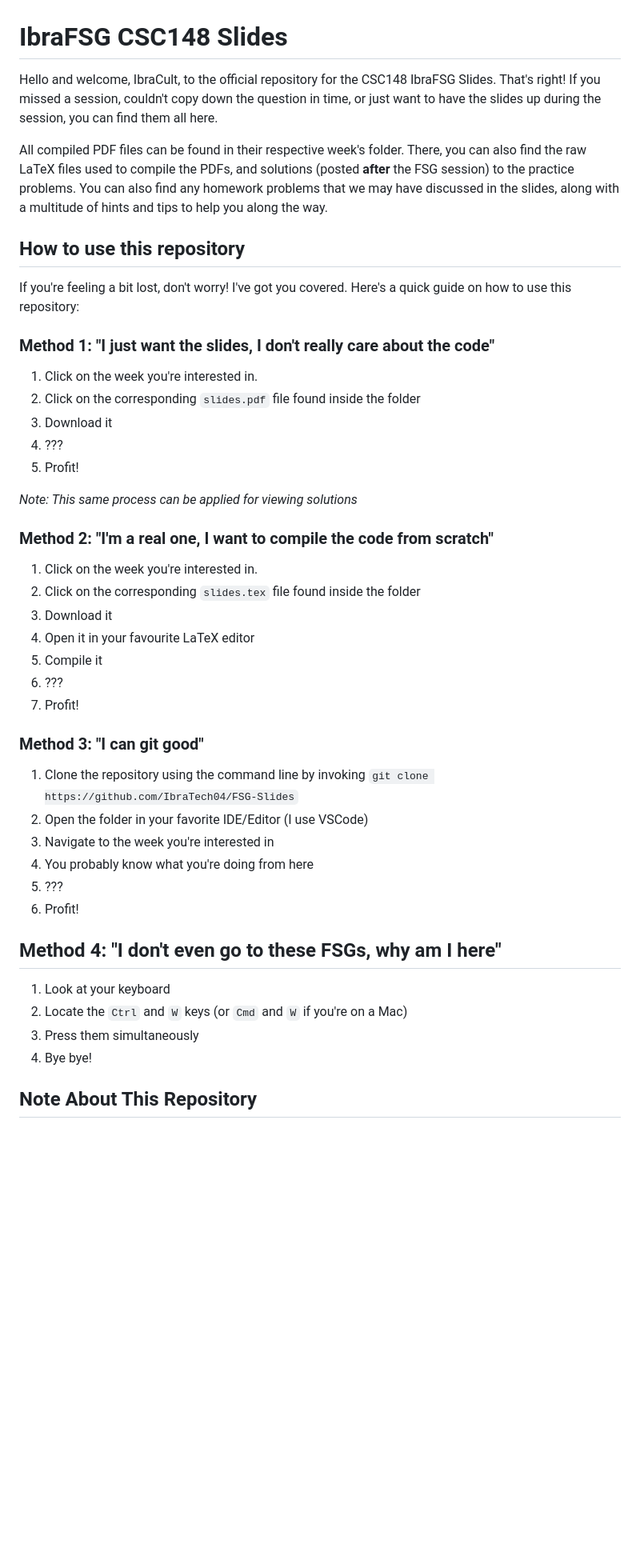
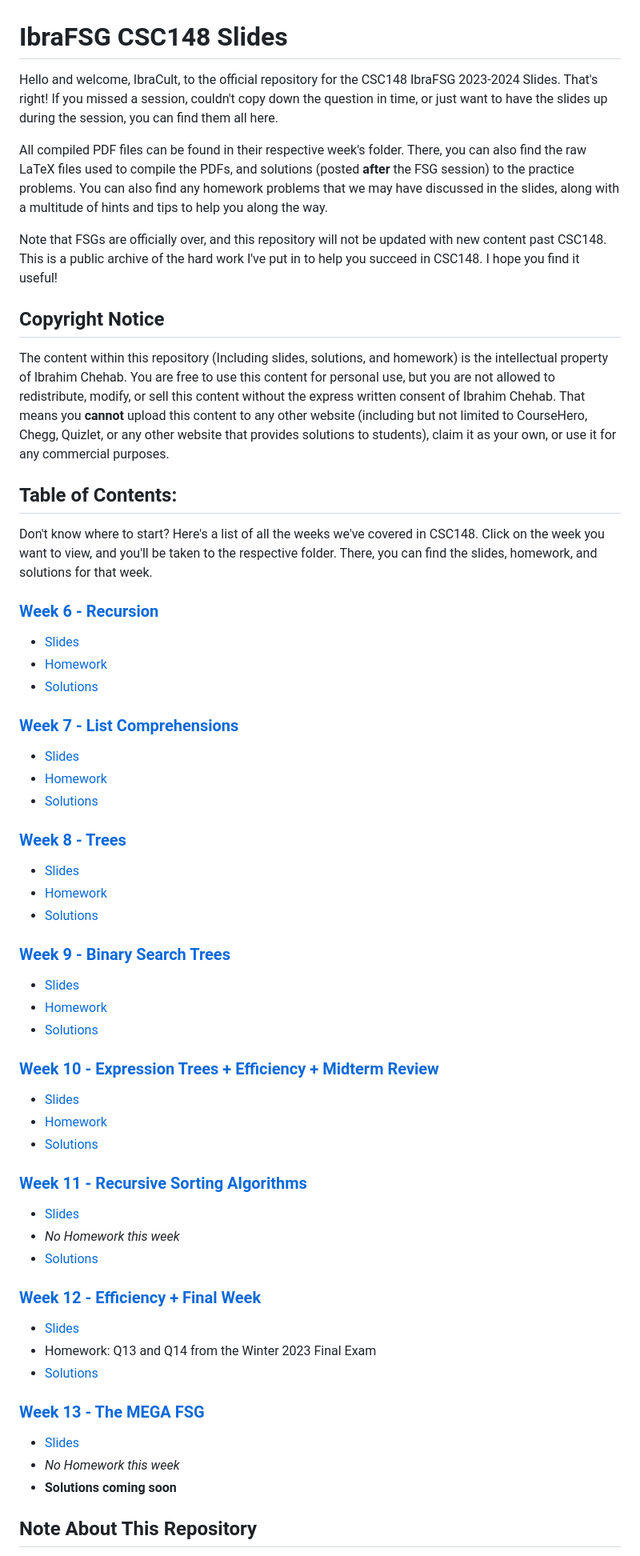
Before and after one commit to IbraTech04/CSC148-FSG-Slides-2024, a Markdown page: README.md, the part around the change. Shown: that part at 80% size. GitHub-like rendering; blank space fills up the shorter version.

Commit message:
Overhauled README.md

```diff
--- a/README.md
+++ b/README.md
@@ -1,42 +1,55 @@
 # IbraFSG CSC148 Slides
-Hello and welcome, IbraCult, to the official repository for the CSC148 IbraFSG Slides. That's right! If you missed a session, couldn't copy down the question in time, or just want to have the slides up during the session, you can find them all here.
+Hello and welcome, IbraCult, to the official repository for the CSC148 IbraFSG 2023-2024 Slides. That's right! If you missed a session, couldn't copy down the question in time, or just want to have the slides up during the session, you can find them all here.
 
 All compiled PDF files can be found in their respective week's folder. There, you can also find the raw LaTeX files used to compile the PDFs, and solutions (posted **after** the FSG session) to the practice problems. You can also find any homework problems that we may have discussed in the slides, along with a multitude of hints and tips to help you along the way.
 
-## How to use this repository
-If you're feeling a bit lost, don't worry! I've got you covered. Here's a quick guide on how to use this repository:
+Note that FSGs are officially over, and this repository will not be updated with new content past CSC148. This is a public archive of the hard work I've put in to help you succeed in CSC148. I hope you find it useful!
 
-### Method 1: "I just want the slides, I don't really care about the code"
-1. Click on the week you're interested in.
-2. Click on the corresponding `slides.pdf` file found inside the folder
-3. Download it
-4. ???
-5. Profit!
+## Copyright Notice
+The content within this repository (Including slides, solutions, and homework) is the intellectual property of Ibrahim Chehab. You are free to use this content for personal use, but you are not allowed to redistribute, modify, or sell this content without the express written consent of Ibrahim Chehab. That means you **cannot** upload this content to any other website (including but not limited to CourseHero, Chegg, Quizlet, or any other website that provides solutions to students), claim it as your own, or use it for any commercial purposes.
 
-*Note: This same process can be applied for viewing solutions*
+## Table of Contents:
+Don't know where to start? Here's a list of all the weeks we've covered in CSC148. Click on the week you want to view, and you'll be taken to the respective folder. There, you can find the slides, homework, and solutions for that week.
+### [Week 6 - Recursion](/Week%206%20-%20Recursion)
+- [Slides](/Week%206%20-%20Recursion/slides.pdf)
+- [Homework](/Week%206%20-%20Recursion/homework.md)
+- [Solutions](/Week%206%20-%20Recursion/solutions.py)
 
-### Method 2: "I'm a real one, I want to compile the code from scratch"
-1. Click on the week you're interested in.
-2. Click on the corresponding `slides.tex` file found inside the folder
-3. Download it
-4. Open it in your favourite LaTeX editor
-5. Compile it
-6. ???
-7. Profit!
+### [Week 7 - List Comprehensions](/Week%207%20-%20List%20Comprehensions)
+- [Slides](/Week%207%20-%20List%20Comprehensions/slides.pdf)
+- [Homework](/Week%207%20-%20List%20Comprehensions/homework.md)
+- [Solutions](/Week%207%20-%20List%20Comprehensions/solutions.py)
 
-### Method 3: "I can git good"
-1. Clone the repository using the command line by invoking `git clone https://github.com/IbraTech04/FSG-Slides`
-2. Open the folder in your favorite IDE/Editor (I use VSCode)
-3. Navigate to the week you're interested in
-4. You probably know what you're doing from here
-5. ???
-6. Profit!
+### [Week 8 - Trees](/Week%208%20-%20Trees)
+- [Slides](/Week%208%20-%20Trees/slides.pdf)
+- [Homework](/Week%208%20-%20Trees/homework.md)
+- [Solutions](/Week%208%20-%20Trees/solutions.md)
 
-## Method 4: "I don't even go to these FSGs, why am I here"
-1. Look at your keyboard
-2. Locate the `Ctrl` and `W` keys (or `Cmd` and `W` if you're on a Mac)
-3. Press them simultaneously
-4. Bye bye!
+### [Week 9 - Binary Search Trees](/Week%209%20-%20Binary%20Search%20Trees)
+- [Slides](/Week%209%20-%20Binary%20Search%20Trees/slides.pdf)
+- [Homework](/Week%209%20-%20Binary%20Search%20Trees/homework.md)
+- [Solutions](/Week%9%20-%20Binary%20Search%20Trees/Solutions/solutions.pdf)
+
+### [Week 10 - Expression Trees + Efficiency + Midterm Review](/Week%2010%20-%20Expression%20Trees%20+%20Efficiency%20+%20Midterm%20Review)
+- [Slides](/Week%2010%20-%20Expression%20Trees%20+%20Efficiency%20+%20Midterm%20Review/slides.pdf)
+- [Homework](/Week%2010%20-%20Expression%20Trees%20+%20Efficiency%20+%20Midterm%20Review/Homework/readme.md)
+- [Solutions](/Week%2010%20-%20Expression%20Trees%20+%20Efficiency%20+%20Midterm%20Review/Solutions)
+
+### [Week 11 - Recursive Sorting Algorithms](/Week%2011%20-%20Recursive%20Sorting%20Algorithms)
+- [Slides](/Week%2011%20-%20Recursive%20Sorting%20Algorithms/slides.pdf)
+- *No Homework this week*
+- [Solutions](/Week%2011%20-%20Recursive%20Sorting%20Algorithms/Solutions/solutions.pdf)
+
+### [Week 12 - Efficiency + Final Week](/Week%2012%20-%20Efficiency%20+%20Final%20Week)
+- [Slides](/Week%2012%20-%20Efficiency%20+%20Final%20Week/slides.pdf)
+- Homework: Q13 and Q14 from the Winter 2023 Final Exam
+- [Solutions](/Week%2012%20-%20Efficiency%20+%20Final%20Week/Solutions/solutions.pdf)
+
+### [Week 13 - The MEGA FSG](/Week%2013%20-%20The%20MEGA%20FSG)
+- [Slides](/Week%2013%20-%20The%20MEGA%20FSG/slides.pdf)
+- *No Homework this week*
+- **Solutions coming soon**
+
 
 ## Note About This Repository
 This repository is provided as a resource to help you succeed in CSC148. It is not a replacement for attending the FSG sessions, nor is it a replacement for the course material, and it is **certainly** not a replacement for attending lectures and labs. It is meant to be used as a reference, and not a replacement for the problem solving process. You are encouraged to attend office hours and ask questions during lectures if there are any parts of the solution that you do not understand. All content posted here is **not** endorsed by the CSC148H5 Teaching Staff, nor is it representative of the official course material. When in doubt, **always** refer to the official course material, and ask your TA or Professor for help.
```
Also changed, not shown: Week 6 - Recursion/Homework.md (added, +24 -0 lines), Week 7 - List Comprehensions/homework.md (added, +8 -0 lines).
